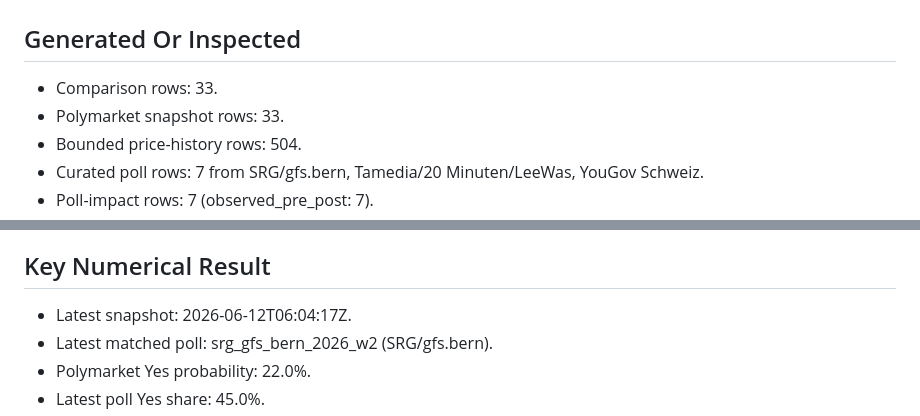
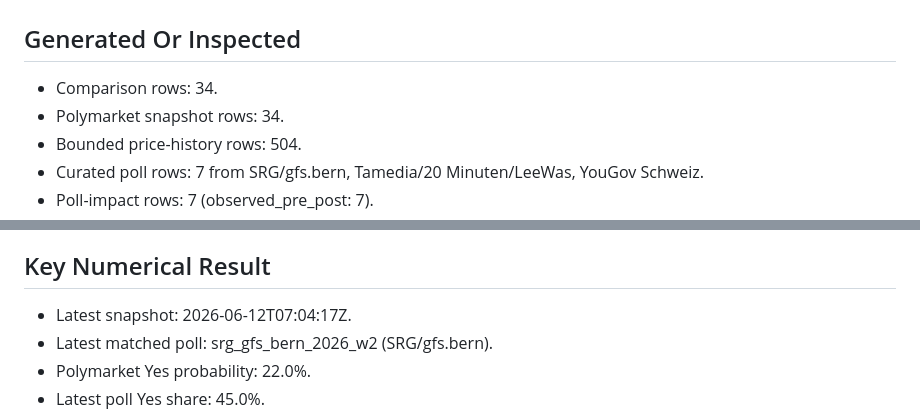
Before and after one commit to Pablozh123/multi-agent-orchestration-informational-efficiency, a Markdown page: data/results/swiss_referendum_10mio_latest_summary.md, 2 parts joined by grey strips. Drawn GitHub-style.

Commit message:
data: refresh swiss referendum running snapshot

```diff
--- a/data/results/swiss_referendum_10mio_latest_summary.md
+++ b/data/results/swiss_referendum_10mio_latest_summary.md
@@ -2,8 +2,8 @@
 
 ## Generated Or Inspected
 
-- Comparison rows: 33.
-- Polymarket snapshot rows: 33.
+- Comparison rows: 34.
+- Polymarket snapshot rows: 34.
 - Bounded price-history rows: 504.
 - Curated poll rows: 7 from SRG/gfs.bern, Tamedia/20 Minuten/LeeWas, YouGov Schweiz.
 - Poll-impact rows: 7 (observed_pre_post: 7).
@@ -42,7 +42,7 @@
 
 ## Key Numerical Result
 
-- Latest snapshot: 2026-06-12T06:04:17Z.
+- Latest snapshot: 2026-06-12T07:04:17Z.
 - Latest matched poll: srg_gfs_bern_2026_w2 (SRG/gfs.bern).
 - Polymarket Yes probability: 22.0%.
 - Latest poll Yes share: 45.0%.
```
Also changed, not shown: data/results/swiss_referendum_10mio_efficiency.png, 11 other files.
